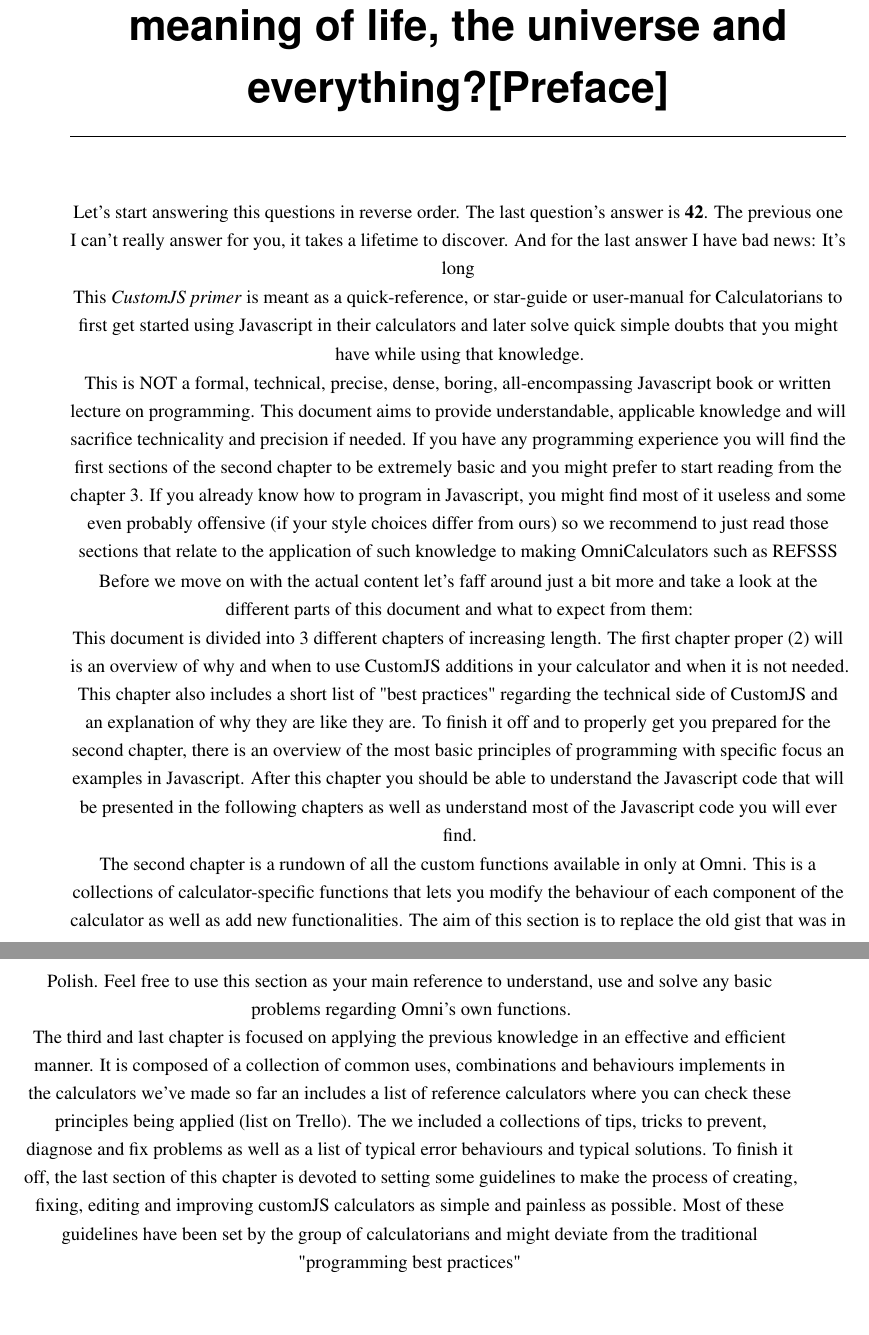
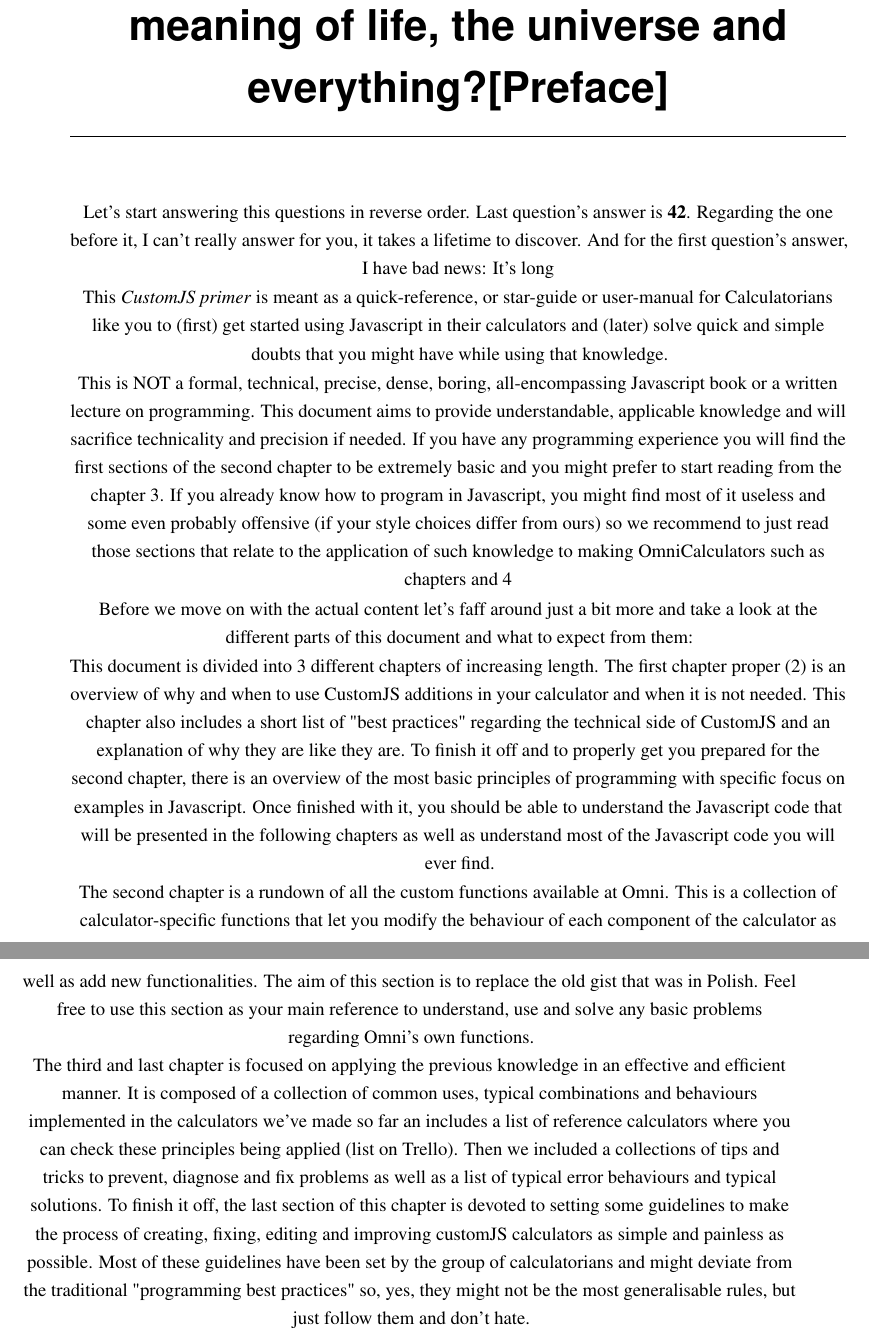
Before and after one commit to AlGepe/OmniSnippets_JS, a LaTeX book (Documentation/main.tex): two parts of pages 5 and 6 of 21, joined at a grey line, cut so that both start at the same text, the shorter picture padded with empty space. Compiled offline with LaTeX, dvips and Ghostscript.

Commit message:
Fixed main

```diff
--- a/Documentation/main.tex
+++ b/Documentation/main.tex
@@ -97,12 +97,12 @@ bindingoffset=10mm, top=25mm,bottom=25mm}
 \chapter{What is this? Who am I? What is the meaning of life, the universe and everything?[Preface]}
     \label{preface}
 
-Let's start answering this questions in reverse order. The last question's answer is \textbf{42}. The previous one I can't really answer for you, it takes a lifetime to discover. And for the last answer I have bad news: It's long\footnote{That's what she said}
+    Let's start answering this questions in reverse order. Last question's answer is \textbf{42}. Regarding the one before it, I can't really answer for you, it takes a lifetime to discover. And for the first question's answer, I have bad news: It's long\footnote{That's what she said}
 
-This \textit{CustomJS primer} is meant as a quick-reference, or star-guide or user-manual for Calculatorians to first get started using Javascript in their calculators and later solve quick simple doubts that you might have while using that knowledge.
+    This \textit{CustomJS primer} is meant as a quick-reference, or star-guide or user-manual for Calculatorians like you to (first) get started using Javascript in their calculators and (later) solve quick and simple doubts that you might have while using that knowledge.
 
-This is NOT a formal, technical, precise, dense, boring, all-encompassing\footnote{Thanks for the word Jack} Javascript book or written lecture on programming. This document aims to provide understandable, applicable knowledge and will sacrifice technicality and precision if needed.
-If you have any programming experience you will find the first sections of the second chapter to be extremely basic and you might prefer to start reading from the chapter \ref{chap:omni}. If you already know how to program in Javascript, you might find most of it useless and some even probably offensive (if your style choices differ from ours) so we recommend to just read those sections that relate to the application of such knowledge to making OmniCalculators such as REFSSS
+This is NOT a formal, technical, precise, dense, boring, all-encompassing\footnote{Thanks for the word Jack} Javascript book or a written lecture on programming. This document aims to provide understandable, applicable knowledge and will sacrifice technicality and precision if needed.
+If you have any programming experience you will find the first sections of the second chapter to be extremely basic and you might prefer to start reading from the chapter \ref{chap:omni}. If you already know how to program in Javascript, you might find most of it useless and some even probably offensive (if your style choices differ from ours) so we recommend to just read those sections that relate to the application of such knowledge to making OmniCalculators such as chapters \href{chap:omni} and \ref{chap:coding}
 
 Before we move on with the actual content let's faff around just a bit more and take a look at the different parts of this document and what to expect from them:
 
@@ -120,11 +120,11 @@ Before we move on with the actual content let's faff around just a bit more and
 \end{itemize}
 \fi
 
-This document is divided into 3 different chapters of increasing length. The first chapter proper (\ref{chap:b4}) will is an overview of why and when to use CustomJS additions in your calculator and when it is not needed. This chapter also includes a short list of "best practices" regarding the technical side of CustomJS and an explanation of why they are like they are. To finish it off and to properly get you prepared for the second chapter, there is an overview of the most basic principles of programming with specific focus an examples in Javascript. After this chapter you should be able to understand the Javascript code that will be presented in the following chapters as well as understand most of the Javascript code you will ever find.
+This document is divided into 3 different chapters of increasing length. The first chapter proper (\ref{chap:b4}) is an overview of why and when to use CustomJS additions in your calculator and when it is not needed. This chapter also includes a short list of "best practices" regarding the technical side of CustomJS and an explanation of why they are like they are. To finish it off and to properly get you prepared for the second chapter, there is an overview of the most basic principles of programming with specific focus on examples in Javascript. Once finished with it, you should be able to understand the Javascript code that will be presented in the following chapters as well as understand most of the Javascript code you will ever find.
 
-The second chapter is a rundown of all the custom functions available in only at Omni. This is a collections of calculator-specific functions that lets you modify the behaviour of each component of the calculator as well as add new functionalities. The aim of this section is to replace the old \href{https://gist.github.com/trojanowski/1fd347f2b0cba5bd7ce3deb5fd3566af}{gist} that was in Polish. Feel free to use this section as your main reference to understand, use and solve any basic problems regarding Omni's own functions.
+The second chapter is a rundown of all the custom functions available at Omni. This is a collection of calculator-specific functions that let you modify the behaviour of each component of the calculator as well as add new functionalities. The aim of this section is to replace the old \href{https://gist.github.com/trojanowski/1fd347f2b0cba5bd7ce3deb5fd3566af}{gist} that was in Polish. Feel free to use this section as your main reference to understand, use and solve any basic problems regarding Omni's own functions.
 
-The third and last chapter is focused on applying the previous knowledge in an effective and efficient manner. It is composed of a collection of common uses, combinations and behaviours implements in the calculators we've made so far an includes a list of reference calculators where you can check these principles being applied (list on Trello). The we included a collections of tips, tricks to prevent, diagnose and fix problems as well as a list of typical error behaviours and typical solutions. To finish it off, the last section of this chapter is devoted to setting some guidelines to make the process of creating, fixing, editing and improving customJS calculators as simple and painless as possible. Most of these guidelines have been set by the group of calculatorians and might deviate from the traditional "programming best practices"
+The third and last chapter is focused on applying the previous knowledge in an effective and efficient manner. It is composed of a collection of common uses, typical combinations and behaviours implemented in the calculators we've made so far an includes a list of reference calculators where you can check these principles being applied (list on Trello). Then we included a collections of tips and tricks to prevent, diagnose and fix problems as well as a list of typical error behaviours and typical solutions. To finish it off, the last section of this chapter is devoted to setting some guidelines to make the process of creating, fixing, editing and improving customJS calculators as simple and painless as possible. Most of these guidelines have been set by the group of calculatorians and might deviate from the traditional "programming best practices" so, yes, they might not be the most generalisable rules, but just follow them and don't hate.
 
 \chapter{Before you start coding}
     \label{chap:b4}
```
